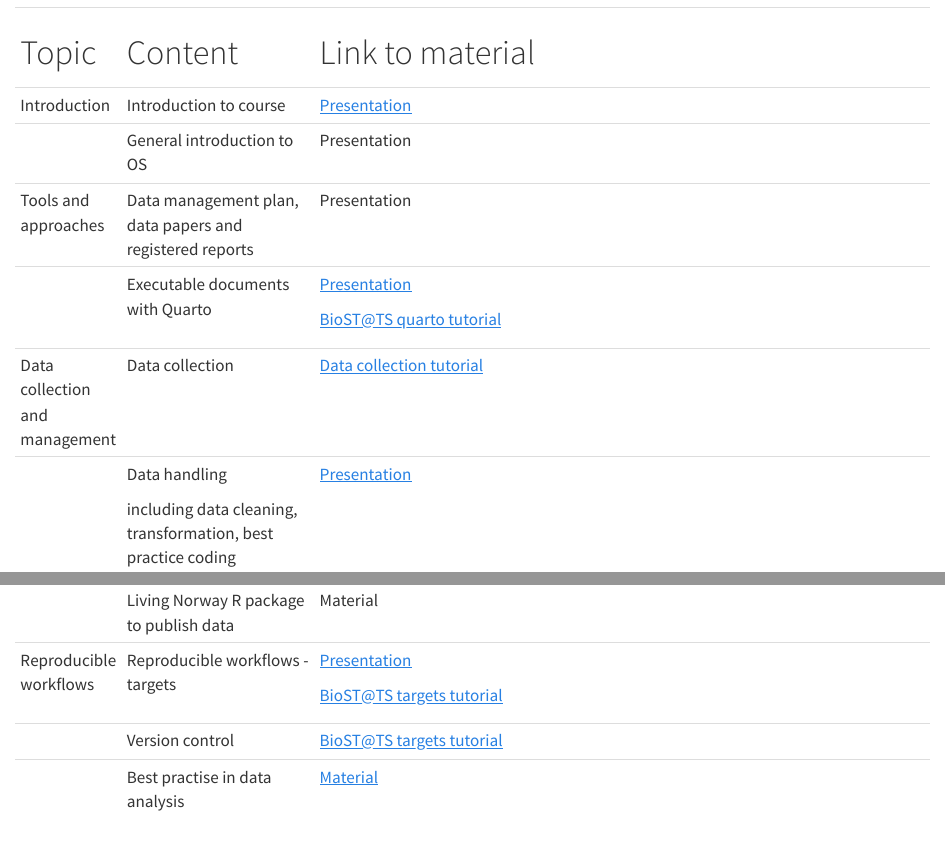
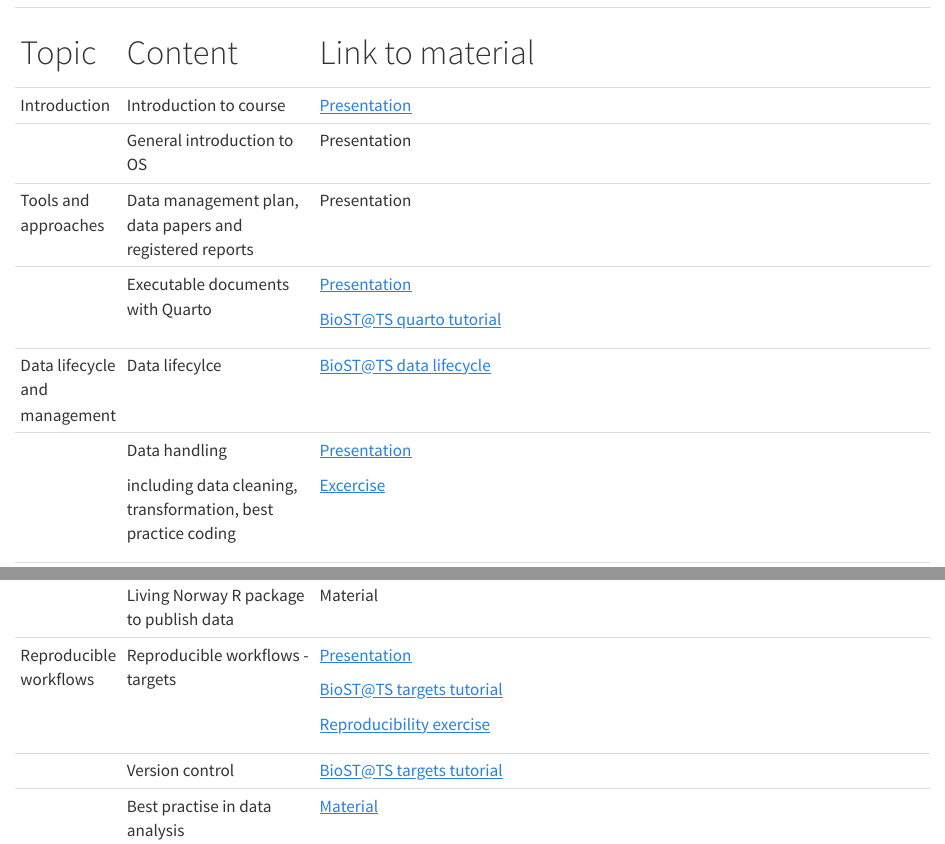
Before and after one commit to Open-Science-Course/course_website, a Quarto document (course_content.qmd): the page in a window 1100 px wide, from 190 px down, and a second part further down, joined at a grey line. Rendered offline with R 4.5, knitr and Pandoc in place of Quarto, with nearby package versions.

Commit message:
update links

```diff
--- a/course_content.qmd
+++ b/course_content.qmd
@@ -6,21 +6,3 @@ title: "Content"
 
 The course curriculum contains theory and interactive exercises as outlined in the table below. This is the curriculum for all the OSTE courses and workshops. The teaching material is openly available (see links below).
 
-+--------------------------------+---------------------------------------------------------------+-------------------------------------------------------------------------------------------------------------------------------------------------------------------------------------------------------+
-| # Topic                        | # Content                                                     | # Link to material                                                                                                                                                                                    |
-+--------------------------------+---------------------------------------------------------------+-------------------------------------------------------------------------------------------------------------------------------------------------------------------------------------------------------+
-| Introduction                   | Introduction to course                                        | [Presentation](https://open-science-course.github.io/OS-training-material/course_intro.html#/title-slide)                                                                                             |
-+--------------------------------+---------------------------------------------------------------+-------------------------------------------------------------------------------------------------------------------------------------------------------------------------------------------------------+
-|                                | General introduction to OS                                    | Presentation                                                                                                                                                                                          |
-+--------------------------------+---------------------------------------------------------------+-------------------------------------------------------------------------------------------------------------------------------------------------------------------------------------------------------+
-| Tools and approaches           | Data management plan, data papers and registered reports      | Presentation                                                                                                                                                                                          |
-+--------------------------------+---------------------------------------------------------------+-------------------------------------------------------------------------------------------------------------------------------------------------------------------------------------------------------+
-|                                | Executable documents with Quarto                              | [Presentation](https://open-science-course.github.io/OS-training-material/reproducible_docs.html#/title-slide)                                                                                        |
-|                                |                                                               |                                                                                                                                                                                                       |
-|                                |                                                               | [BioST\@TS quarto tutorial](https://biostats-r.github.io/biostats/quarto/)                                                                                                                            |
-+--------------------------------+---------------------------------------------------------------+-------------------------------------------------------------------------------------------------------------------------------------------------------------------------------------------------------+
-| Data collection and management | Data collection                                               | [Data collection tutorial](https://biostats-r.github.io/biostats/datacollection/)                                                                                                                     |
-+--------------------------------+---------------------------------------------------------------+-------------------------------------------------------------------------------------------------------------------------------------------------------------------------------------------------------+
-|                                | Data handling                                                 | [Presentation](https://open-science-course.github.io/OS-training-material/OS_2024/dataHandling/dataHandling.html#/title-slide)                                                                        |
-|                                |                                                               |                                                                                                                                                                                                       |
-|                                | including data cleaning, transformation, best practice coding |                                                                                                                                                                                                       |
@@ -38,9 +8,0 @@ The course curriculum contains theory and interactive exercises as outlined in t
-|                                | Living Norway R package to publish data                       | Material                                                                                                                                                                                              |
-+--------------------------------+---------------------------------------------------------------+-------------------------------------------------------------------------------------------------------------------------------------------------------------------------------------------------------+
-| Reproducible workflows         | Reproducible workflows - targets                              | [Presentation](https://github.com/Open-Science-Course/OS-training-material/blob/main/OS_2023/reproducibleWorkflows/targets.pdf)                                                                       |
-|                                |                                                               |                                                                                                                                                                                                       |
-|                                |                                                               | [BioST\@TS targets tutorial](https://biostats-r.github.io/biostats/targets/)                                                                                                                          |
-+--------------------------------+---------------------------------------------------------------+-------------------------------------------------------------------------------------------------------------------------------------------------------------------------------------------------------+
-|                                | Version control                                               | [BioST\@TS targets tutorial](https://biostats-r.github.io/biostats/github/)                                                                                                                           |
-+--------------------------------+---------------------------------------------------------------+-------------------------------------------------------------------------------------------------------------------------------------------------------------------------------------------------------+
-|                                | Best practise in data analysis                                | [Material](https://github.com/Open-Science-Course/OS-training-material/tree/main/OS_2023/bestPracticeAnalysis)                                                                                        |
@@ -49,0 +10,17 @@ The course curriculum contains theory and interactive exercises as outlined in t
+| # Topic                       | # Content                                                     | # Link to material                                                                                                                                                                                    |
++-------------------------------+---------------------------------------------------------------+-------------------------------------------------------------------------------------------------------------------------------------------------------------------------------------------------------+
+| Introduction                  | Introduction to course                                        | [Presentation](https://open-science-course.github.io/OS-training-material/course_intro.html#/title-slide)                                                                                             |
++-------------------------------+---------------------------------------------------------------+-------------------------------------------------------------------------------------------------------------------------------------------------------------------------------------------------------+
+|                               | General introduction to OS                                    | Presentation                                                                                                                                                                                          |
++-------------------------------+---------------------------------------------------------------+-------------------------------------------------------------------------------------------------------------------------------------------------------------------------------------------------------+
+| Tools and approaches          | Data management plan, data papers and registered reports      | Presentation                                                                                                                                                                                          |
++-------------------------------+---------------------------------------------------------------+-------------------------------------------------------------------------------------------------------------------------------------------------------------------------------------------------------+
+|                               | Executable documents with Quarto                              | [Presentation](https://open-science-course.github.io/OS-training-material/reproducible_docs.html#/title-slide)                                                                                        |
+|                               |                                                               |                                                                                                                                                                                                       |
+|                               |                                                               | [BioST\@TS quarto tutorial](https://biostats-r.github.io/biostats/quarto/)                                                                                                                            |
++-------------------------------+---------------------------------------------------------------+-------------------------------------------------------------------------------------------------------------------------------------------------------------------------------------------------------+
+| Data lifecycle and management | Data lifecylce                                                | [BioST\@TS data lifecycle](https://biostats-r.github.io/biostats/data_lifecycle/)                                                                                                                     |
++-------------------------------+---------------------------------------------------------------+-------------------------------------------------------------------------------------------------------------------------------------------------------------------------------------------------------+
+|                               | Data handling                                                 | [Presentation](https://open-science-course.github.io/OS-training-material/OS_2024/dataHandling/dataHandling.html#/title-slide)                                                                        |
+|                               |                                                               |                                                                                                                                                                                                       |
+|                               | including data cleaning, transformation, best practice coding | [Excercise](https://github.com/Open-Science-Course/OS-training-material/tree/main/OS_2024/dataHandling)                                                                                               |
@@ -49,0 +38,11 @@ The course curriculum contains theory and interactive exercises as outlined in t
+|                               | Living Norway R package to publish data                       | Material                                                                                                                                                                                              |
++-------------------------------+---------------------------------------------------------------+-------------------------------------------------------------------------------------------------------------------------------------------------------------------------------------------------------+
+| Reproducible workflows        | Reproducible workflows - targets                              | [Presentation](https://open-science-course.github.io/OS-training-material/reproducible_workflows.html#/title-slide)                                                                                   |
+|                               |                                                               |                                                                                                                                                                                                       |
+|                               |                                                               | [BioST\@TS targets tutorial](https://biostats-r.github.io/biostats/targets/)                                                                                                                          |
+|                               |                                                               |                                                                                                                                                                                                       |
+|                               |                                                               | [Reproducibility exercise](https://open-science-course.github.io/OS-training-material/exercise_reproducibility.html#/title-slide)                                                                     |
++-------------------------------+---------------------------------------------------------------+-------------------------------------------------------------------------------------------------------------------------------------------------------------------------------------------------------+
+|                               | Version control                                               | [BioST\@TS targets tutorial](https://biostats-r.github.io/biostats/github/)                                                                                                                           |
++-------------------------------+---------------------------------------------------------------+-------------------------------------------------------------------------------------------------------------------------------------------------------------------------------------------------------+
+|                               | Best practise in data analysis                                | [Material](https://github.com/Open-Science-Course/OS-training-material/tree/main/OS_2023/bestPracticeAnalysis)                                                                                        |
```
Also changed, not shown: course_content.qmd (29 more changed lines).
